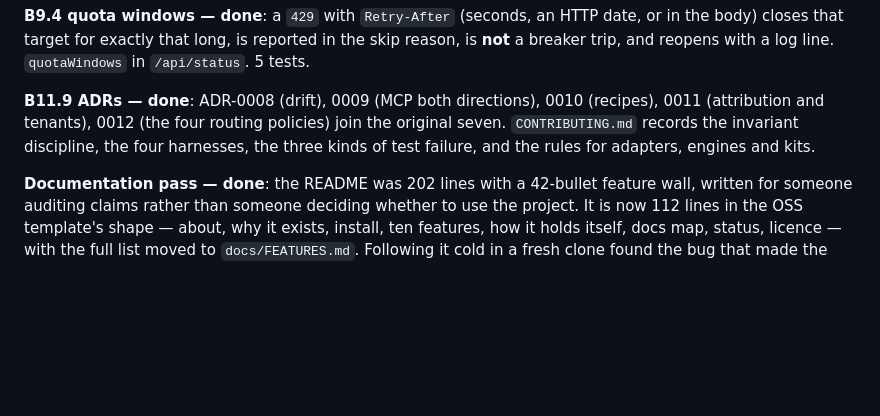
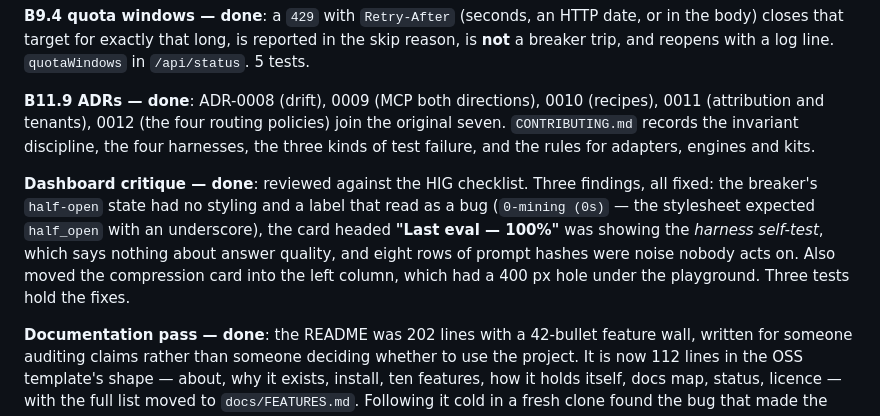
Before and after one commit to drsamonline/sui, a Markdown page: ROADMAP.md, the part around the change. Drawn GitHub-style; blank space fills up the shorter version.

```diff
--- a/ROADMAP.md
+++ b/ROADMAP.md
@@ -136,6 +136,8 @@ All todo. `ai-bridge` (MCP-shaped tool plumbing, adapters) is the intended refer
 
 **B11.9 ADRs — done**: ADR-0008 (drift), 0009 (MCP both directions), 0010 (recipes), 0011 (attribution and tenants), 0012 (the four routing policies) join the original seven. `CONTRIBUTING.md` records the invariant discipline, the four harnesses, the three kinds of test failure, and the rules for adapters, engines and kits.
 
+**Dashboard critique — done**: reviewed against the HIG checklist. Three findings, all fixed: the breaker's `half-open` state had no styling and a label that read as a bug (`0-mining (0s)` — the stylesheet expected `half_open` with an underscore), the card headed **"Last eval — 100%"** was showing the *harness self-test*, which says nothing about answer quality, and eight rows of prompt hashes were noise nobody acts on. Also moved the compression card into the left column, which had a 400 px hole under the playground. Three tests hold the fixes.
+
 **Documentation pass — done**: the README was 202 lines with a 42-bullet feature wall, written for someone auditing claims rather than someone deciding whether to use the project. It is now 112 lines in the OSS template's shape — about, why it exists, install, ten features, how it holds itself, docs map, status, licence — with the full list moved to `docs/FEATURES.md`. Following it cold in a fresh clone found the bug that made the whole thing necessary: the first run printed *"Start it with: npx sui start"*, and `npx sui` cannot work before a publish. Every runtime hint now matches how the CLI was invoked, and a test fails if `npx sui` appears in first-run output.
 
 **Windows without npx — done**: `npx sui` cannot work before a publish, so the repo now ships wrappers that need no npm account — `sui.cmd` (CMD), `sui.ps1` (PowerShell), `sui` (sh) — plus `scripts/install-windows.ps1` (checks Node, links workspaces, proves the CLI runs) and `docs/WINDOWS.md` written for someone who has never opened a terminal. `npm link` now gives a global `sui` from the checkout. Also fixed: `sui --version` and `sui --help` fell through to the first-run onboarding, because both arrive as flags rather than as a command.
```
Also changed, not shown: CHANGELOG.md (+1 -1 lines), README.md (+1 -1 lines), docs/screenshots/dashboard-dark.png, docs/screenshots/dashboard-light.png, 4 other files.
